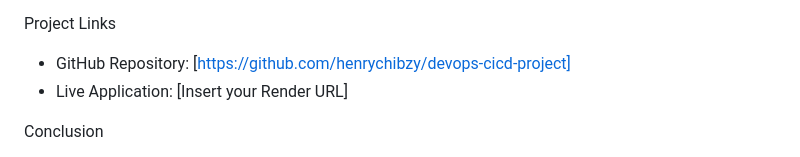
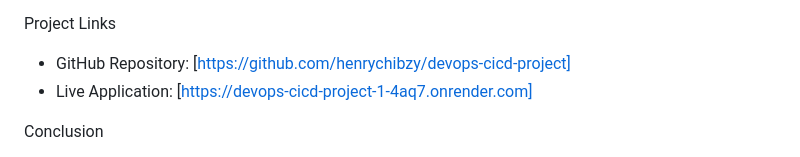
Before and after one commit to henrychibzy/devops-cicd-project, a Markdown page: README.md, the part around the change. GitHub-like rendering.

```diff
--- a/README.md
+++ b/README.md
@@ -79,7 +79,7 @@ Separately, Render monitors the connected repository, builds the application usi
 Project Links
 
 * GitHub Repository: [https://github.com/henrychibzy/devops-cicd-project]
-* Live Application: [Insert your Render URL]
+* Live Application: [https://devops-cicd-project-1-4aq7.onrender.com]
 
 Conclusion
 
```
